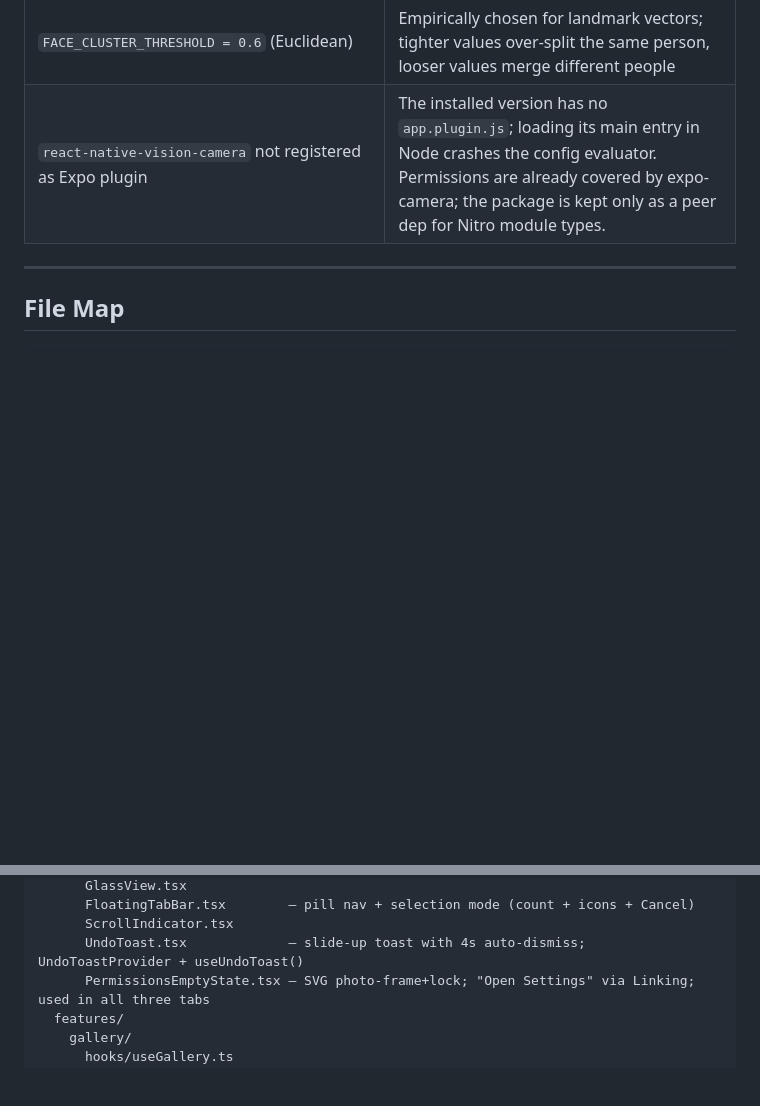
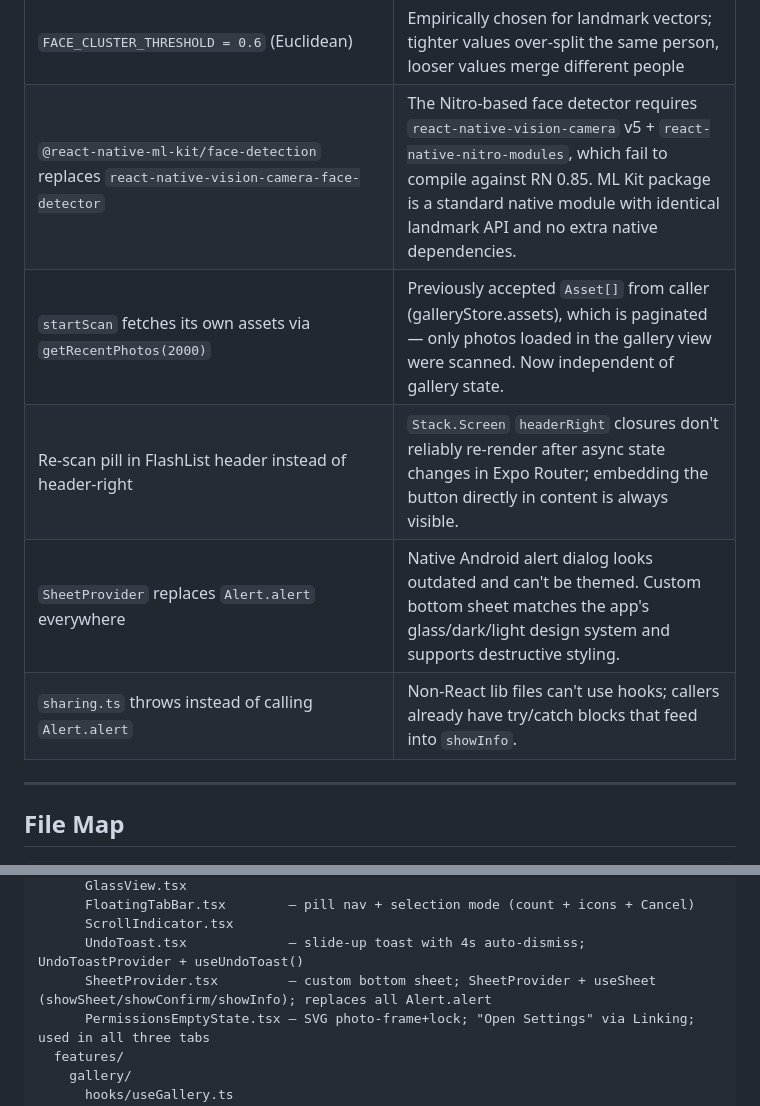
Before and after one commit to arteezy241/gathr, a Markdown page: PROGRESS.md, 2 parts joined by grey strips. GitHub-like rendering; blank space fills up the shorter version.

```diff
--- a/PROGRESS.md
+++ b/PROGRESS.md
@@ -238,7 +249,11 @@
 | `persistClusteringResults` single transaction | Cluster upserts, embedding assignments, and corrupt-row deletions are committed atomically to prevent orphaned rows if the app crashes mid-clustering |
 | `MIN_CLUSTER_SIZE = 3` | Hides noise clusters from single stray face detections; only people who appear in ≥ 3 photos are shown |
 | `FACE_CLUSTER_THRESHOLD = 0.6` (Euclidean) | Empirically chosen for landmark vectors; tighter values over-split the same person, looser values merge different people |
-| `react-native-vision-camera` not registered as Expo plugin | The installed version has no `app.plugin.js`; loading its main entry in Node crashes the config evaluator. Permissions are already covered by expo-camera; the package is kept only as a peer dep for Nitro module types. |
+| `@react-native-ml-kit/face-detection` replaces `react-native-vision-camera-face-detector` | The Nitro-based face detector requires `react-native-vision-camera` v5 + `react-native-nitro-modules`, which fail to compile against RN 0.85. ML Kit package is a standard native module with identical landmark API and no extra native dependencies. |
+| `startScan` fetches its own assets via `getRecentPhotos(2000)` | Previously accepted `Asset[]` from caller (galleryStore.assets), which is paginated — only photos loaded in the gallery view were scanned. Now independent of gallery state. |
+| Re-scan pill in FlashList header instead of header-right | `Stack.Screen` `headerRight` closures don't reliably re-render after async state changes in Expo Router; embedding the button directly in content is always visible. |
+| `SheetProvider` replaces `Alert.alert` everywhere | Native Android alert dialog looks outdated and can't be themed. Custom bottom sheet matches the app's glass/dark/light design system and supports destructive styling. |
+| `sharing.ts` throws instead of calling `Alert.alert` | Non-React lib files can't use hooks; callers already have try/catch blocks that feed into `showInfo`. |
 
 ---
 
@@ -300,6 +315,7 @@ src/
       FloatingTabBar.tsx        — pill nav + selection mode (count + icons + Cancel)
       ScrollIndicator.tsx
       UndoToast.tsx             — slide-up toast with 4s auto-dismiss; UndoToastProvider + useUndoToast()
+      SheetProvider.tsx         — custom bottom sheet; SheetProvider + useSheet (showSheet/showConfirm/showInfo); replaces all Alert.alert
       PermissionsEmptyState.tsx — SVG photo-frame+lock; "Open Settings" via Linking; used in all three tabs
   features/
     gallery/
```
Also changed, not shown: other parts of PROGRESS.md (+15 -4 lines).
